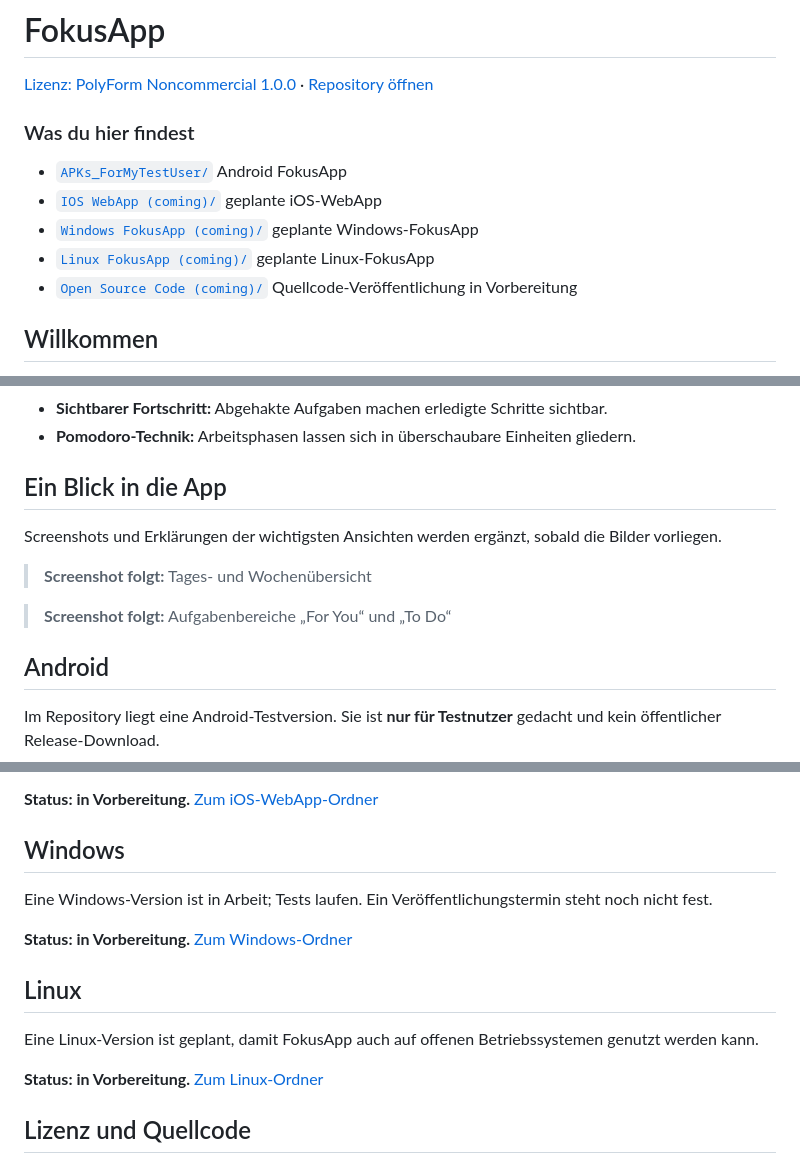
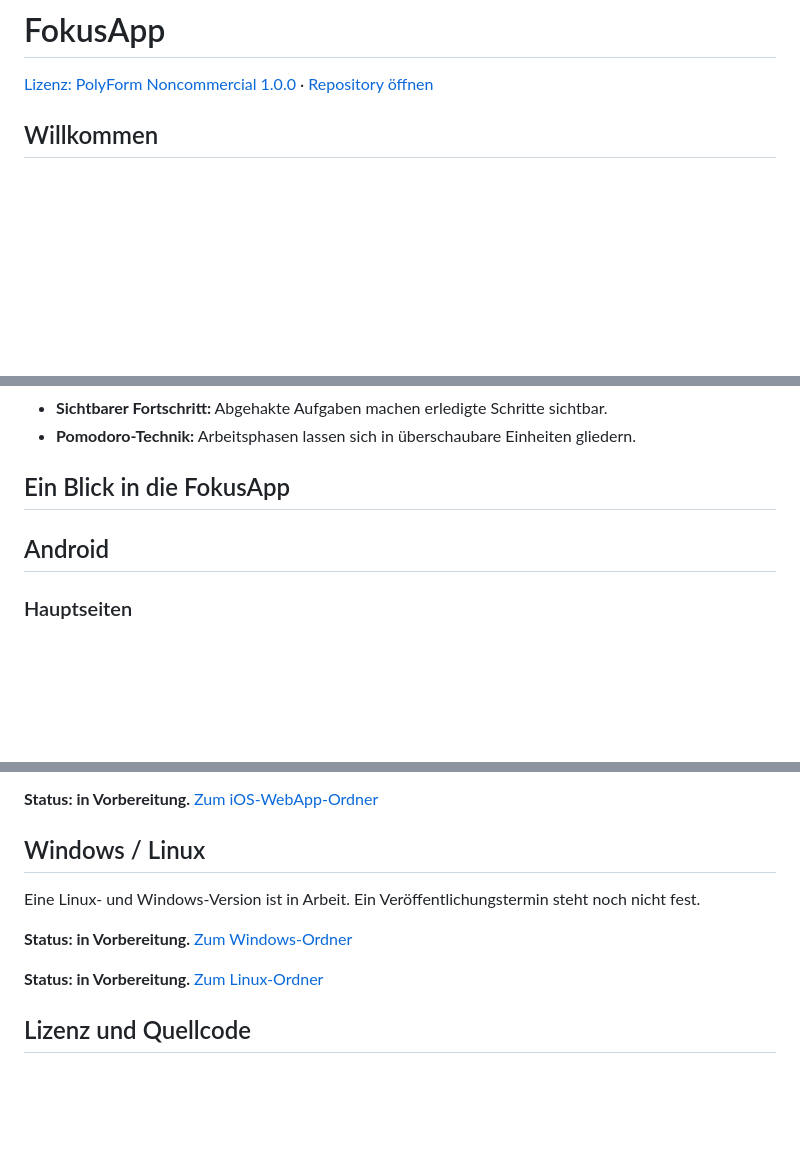
Before and after one commit to PatrickFees/FokusAppRelease, a Markdown page: README.md, 3 parts joined by grey strips. Rendered like a GitHub page; blank space fills up the shorter version.

```diff
--- a/README.md
+++ b/README.md
@@ -1,14 +1,6 @@
 # FokusApp
 
 [Lizenz: PolyForm Noncommercial 1.0.0](LICENSE) · [Repository öffnen](https://github.com/PatrickFees/FokusAppRelease)
-
-### Was du hier findest
-
-- [`APKs_ForMyTestUser/`](APKs_ForMyTestUser/)  Android FokusApp
-- [`IOS WebApp (coming)/`](IOS%20WebApp%20%28coming%29/)  geplante iOS-WebApp
-- [`Windows FokusApp (coming)/`](Windows%20FokusApp%20%28coming%29/)  geplante Windows-FokusApp
-- [`Linux FokusApp (coming)/`](Linux%20FokusApp%20%28coming%29/)  geplante Linux-FokusApp
-- [`Open Source Code (coming)/`](Open%20Source%20Code%20%28coming%29/)  Quellcode-Veröffentlichung in Vorbereitung
 
 ## Willkommen
 
@@ -36,15 +28,9 @@ FokusApp orientiert sich an Ansätzen aus Verhaltensaktivierung, Selbstbestimmun
 - **Sichtbarer Fortschritt:** Abgehakte Aufgaben machen erledigte Schritte sichtbar.
 - **Pomodoro-Technik:** Arbeitsphasen lassen sich in überschaubare Einheiten gliedern.
 
-## Ein Blick in die App
-
-Screenshots und Erklärungen der wichtigsten Ansichten werden ergänzt, sobald die Bilder vorliegen.
-
-> **Screenshot folgt:** Tages- und Wochenübersicht
-
-> **Screenshot folgt:** Aufgabenbereiche „For You“ und „To Do“
+## Ein Blick in die FokusApp
 
 ## Android
 
-Im Repository liegt eine Android-Testversion. Sie ist **nur für Testnutzer** gedacht und kein öffentlicher Release-Download.
+### Hauptseiten
 
@@ -57,15 +55,11 @@ Die iOS-Unterstützung ist als Progressive Web App (PWA) geplant. Sie läuft im
 
 **Status: in Vorbereitung.** [Zum iOS-WebApp-Ordner](IOS%20WebApp%20%28coming%29/)
 
-## Windows
+## Windows / Linux
 
-Eine Windows-Version ist in Arbeit; Tests laufen. Ein Veröffentlichungstermin steht noch nicht fest.
+Eine Linux- und Windows-Version ist in Arbeit. Ein Veröffentlichungstermin steht noch nicht fest.
 
 **Status: in Vorbereitung.** [Zum Windows-Ordner](Windows%20FokusApp%20%28coming%29/)
-
-## Linux
-
-Eine Linux-Version ist geplant, damit FokusApp auch auf offenen Betriebssystemen genutzt werden kann.
 
 **Status: in Vorbereitung.** [Zum Linux-Ordner](Linux%20FokusApp%20%28coming%29/)
 
```
Also changed, not shown: other parts of README.md (+14 -2 lines).
